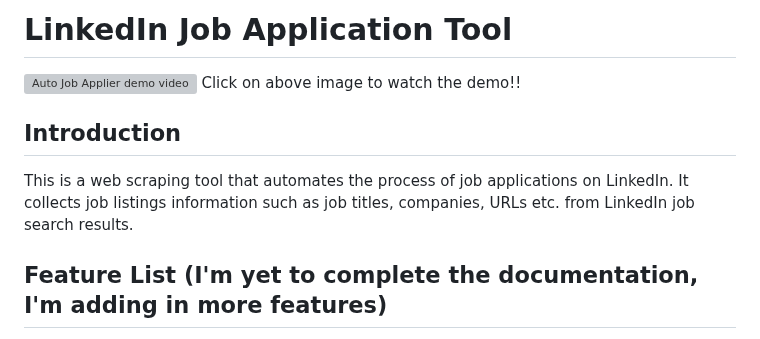
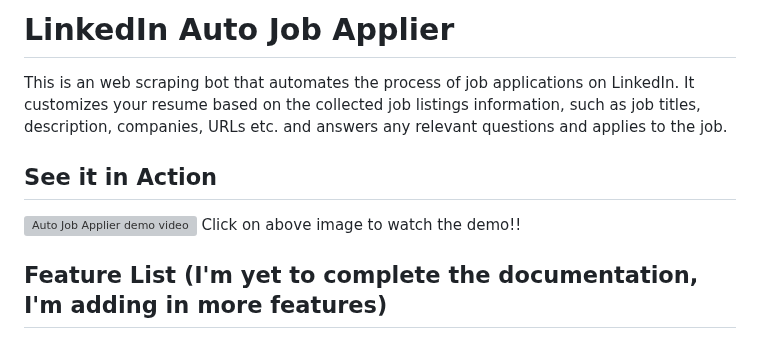
Before and after one commit to GodsScion/Auto_job_applier_linkedIn, a Markdown page: README.md, the part around the change. Drawn GitHub-style; grey boxes are pictures that could not be loaded.

```diff
--- a/README.md
+++ b/README.md
@@ -1,12 +1,9 @@
-# LinkedIn Job Application Tool
+# LinkedIn Auto Job Applier
+This is an web scraping bot that automates the process of job applications on LinkedIn. It customizes your resume based on the collected job listings information, such as job titles, description, companies, URLs etc. and answers any relevant questions and applies to the job.
 
+## See it in Action
 [![Auto Job Applier demo video](https://github.com/GodsScion/Auto_job_applier_linkedIn/assets/100998531/429f7753-ebb0-499b-bc5e-5b4ee28c4f69)](https://youtu.be/vhK5Iv9iSQQ)
 Click on above image to watch the demo!!
-
-
-## Introduction
-
-This is a web scraping tool that automates the process of job applications on LinkedIn. It collects job listings information such as job titles, companies, URLs etc. from LinkedIn job search results.
 
 
 ## Feature List (I'm yet to complete the documentation, I'm adding in more features)
```
